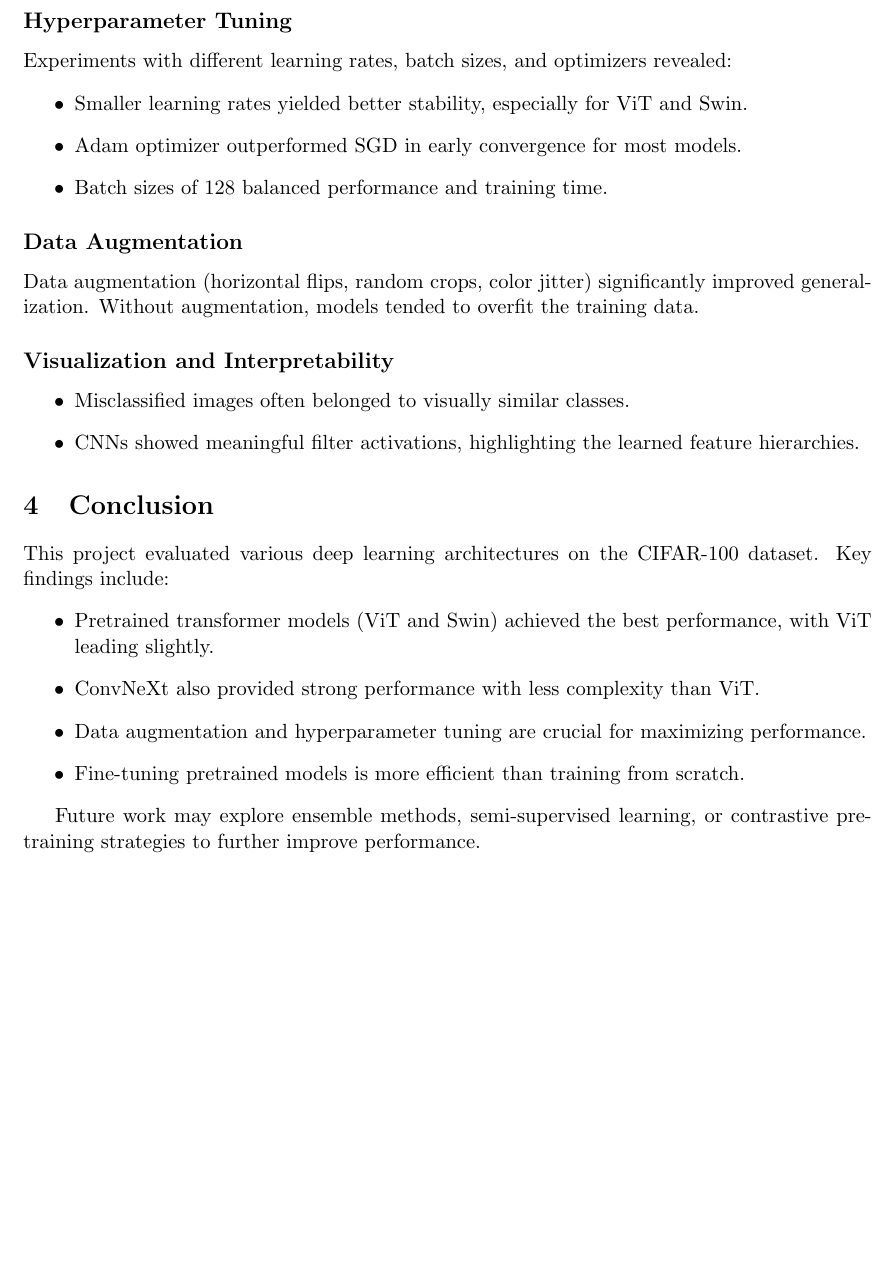
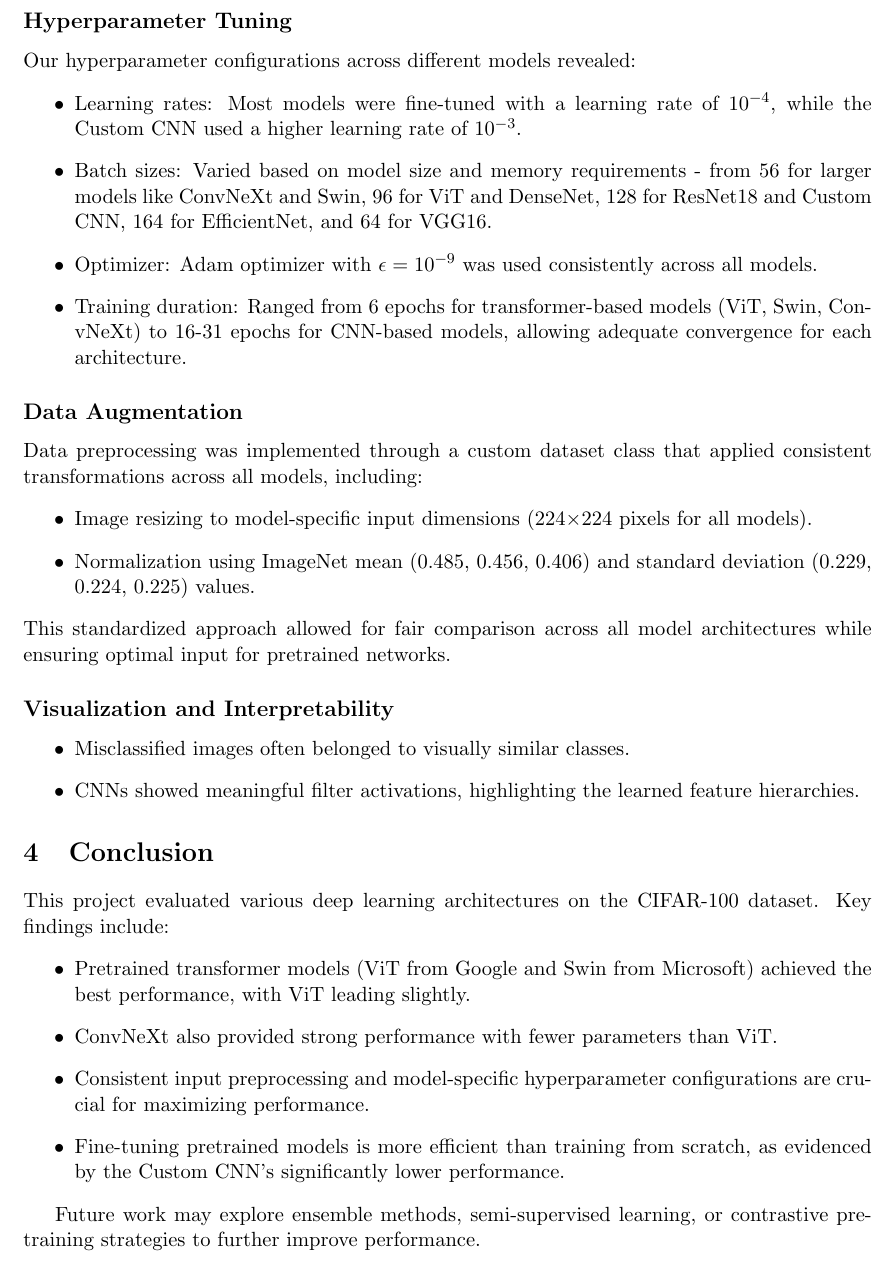
Before and after one commit to congdanh71298/course-reports, a LaTeX document (CS2310_research_topic/QT2.tex): part of page 6 of 6 before the commit and part of page 6 of 7 after it, cut so that both start at the same text, the shorter picture padded with empty space. Compiled offline with pdfLaTeX.

Commit message:
chore: update discussion on model performance and hyperparameter tuning in CIFAR-100 report

```diff
--- a/CS2310_research_topic/QT2.tex
+++ b/CS2310_research_topic/QT2.tex
@@ -181,14 +181,20 @@ Among the evaluated models, the Vision Transformer (ViT) achieved the highest cl
 
 \subsection*{Hyperparameter Tuning}
-Experiments with different learning rates, batch sizes, and optimizers revealed:
+Our hyperparameter configurations across different models revealed:
 \begin{itemize}
-    \item Smaller learning rates yielded better stability, especially for ViT and Swin.
-    \item Adam optimizer outperformed SGD in early convergence for most models.
-    \item Batch sizes of 128 balanced performance and training time.
+    \item Learning rates: Most models were fine-tuned with a learning rate of $10^{-4}$, while the Custom CNN used a higher learning rate of $10^{-3}$.
+    \item Batch sizes: Varied based on model size and memory requirements - from 56 for larger models like ConvNeXt and Swin, 96 for ViT and DenseNet, 128 for ResNet18 and Custom CNN, 164 for EfficientNet, and 64 for VGG16.
+    \item Optimizer: Adam optimizer with $\epsilon=10^{-9}$ was used consistently across all models.
+    \item Training duration: Ranged from 6 epochs for transformer-based models (ViT, Swin, ConvNeXt) to 16-31 epochs for CNN-based models, allowing adequate convergence for each architecture.
 \end{itemize}
 
 \subsection*{Data Augmentation}
-Data augmentation (horizontal flips, random crops, color jitter) significantly improved generalization. Without augmentation, models tended to overfit the training data.
+Data preprocessing was implemented through a custom dataset class that applied consistent transformations across all models, including:
+\begin{itemize}
+    \item Image resizing to model-specific input dimensions (224×224 pixels for all models).
+    \item Normalization using ImageNet mean (0.485, 0.456, 0.406) and standard deviation (0.229, 0.224, 0.225) values.
+\end{itemize}
+This standardized approach allowed for fair comparison across all model architectures while ensuring optimal input for pretrained networks.
 
 \subsection*{Visualization and Interpretability}
 \begin{itemize}
@@ -200,10 +206,10 @@ Data augmentation (horizontal flips, random crops, color jitter) significantly i
 
 This project evaluated various deep learning architectures on the CIFAR-100 dataset. Key findings include:
 \begin{itemize}
-    \item Pretrained transformer models (ViT and Swin) achieved the best performance, with ViT leading slightly.
-    \item ConvNeXt also provided strong performance with less complexity than ViT.
-    \item Data augmentation and hyperparameter tuning are crucial for maximizing performance.
-    \item Fine-tuning pretrained models is more efficient than training from scratch.
+    \item Pretrained transformer models (ViT from Google and Swin from Microsoft) achieved the best performance, with ViT leading slightly.
+    \item ConvNeXt also provided strong performance with fewer parameters than ViT.
+    \item Consistent input preprocessing and model-specific hyperparameter configurations are crucial for maximizing performance.
+    \item Fine-tuning pretrained models is more efficient than training from scratch, as evidenced by the Custom CNN's significantly lower performance.
 \end{itemize}
 
 Future work may explore ensemble methods, semi-supervised learning, or contrastive pretraining strategies to further improve performance.
```
Also changed, not shown: CS2310_research_topic/QT2.tex (4 more changed lines).
